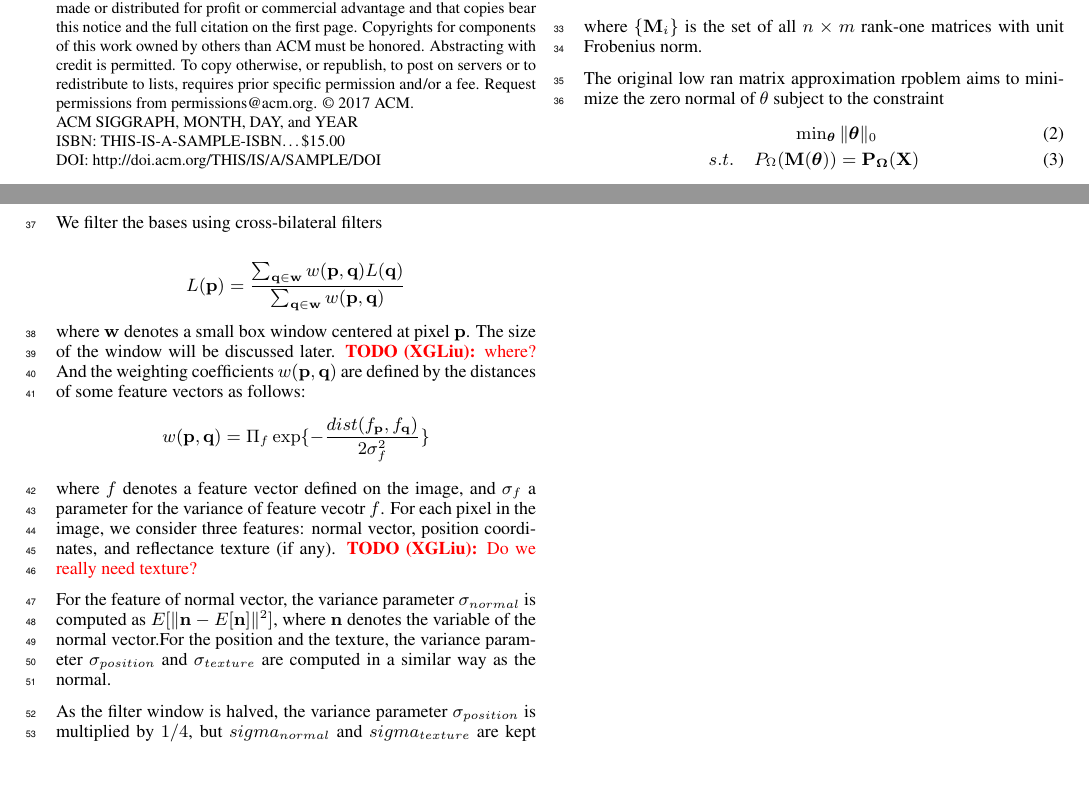
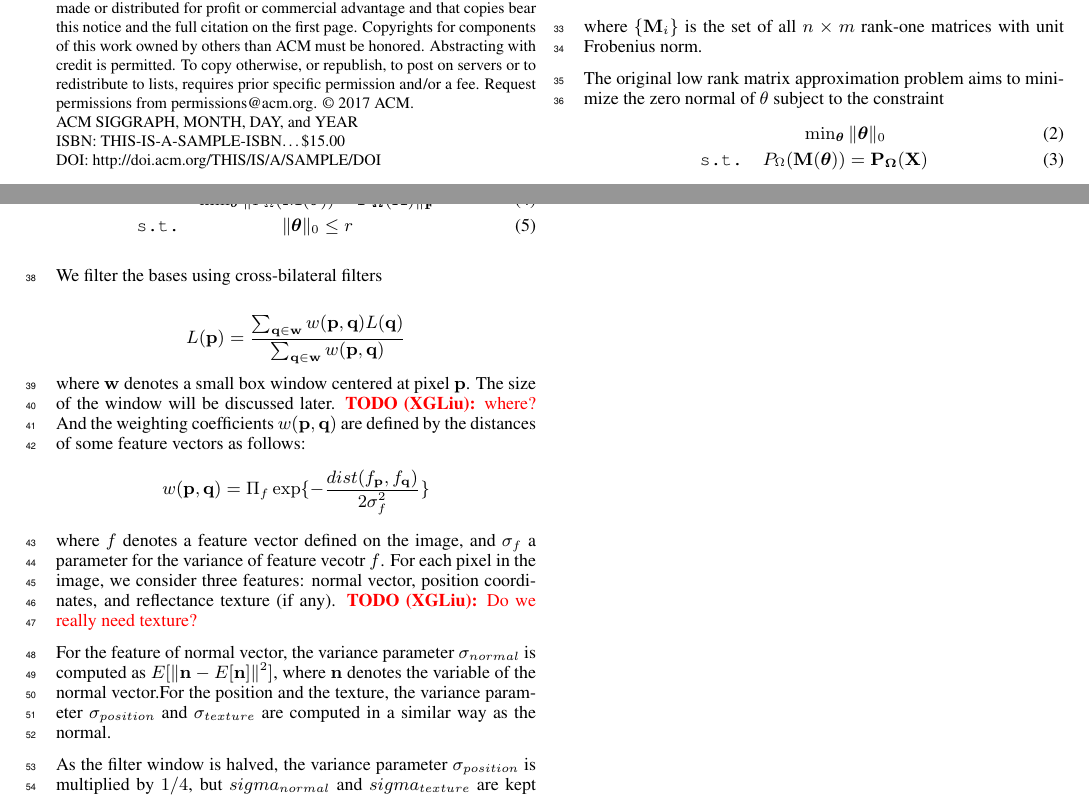
Before and after one commit to xinguo2015/s2017, a LaTeX paper (lfc.tex): two parts of pages 1 and 2 of 2, joined at a grey line, cut so that both start at the same text, the shorter picture padded with empty space. Compiled offline with pdfLaTeX.

Commit message:
matrix pursuit

```diff
--- a/lfc.tex
+++ b/lfc.tex
@@ -148,10 +148,16 @@ It is well-know that any matrix ${\bf X}\in\mathfrak{R}^{n\times m}$ can be writ
 }
 where $\{ {\bf M}_i\}$ is the set of all $n\times m$ rank-one matrices with unit Frobenius norm.
 
-The original low ran matrix approximation rpoblem aims to minimize the zero normal of $\theta$ subject to the constraint
+The original low rank matrix approximation problem aims to minimize the zero normal of $\theta$ subject to the constraint
 \begin{eqnarray}
 	& \min_{\boldsymbol\theta} \|\boldsymbol\theta\|_0 \\
-	s.t. & P_\Omega(\bf M(\boldsymbol\theta)) = P_\Omega(\bf X)
+	\texttt{s.t.} & P_\Omega(\bf M(\boldsymbol\theta)) = P_\Omega(\bf X)
+\end{eqnarray}
+
+The above problem can be reformulated as
+\begin{eqnarray}
+	& \min_{\boldsymbol\theta} \|P_\Omega(\bf M(\boldsymbol\theta)) - P_\Omega(\bf X) \|_F^2 \\
+	\texttt{s.t.} & \|\boldsymbol\theta\|_0\leq r
 \end{eqnarray}
 
 We filter the bases using cross-bilateral filters
```
